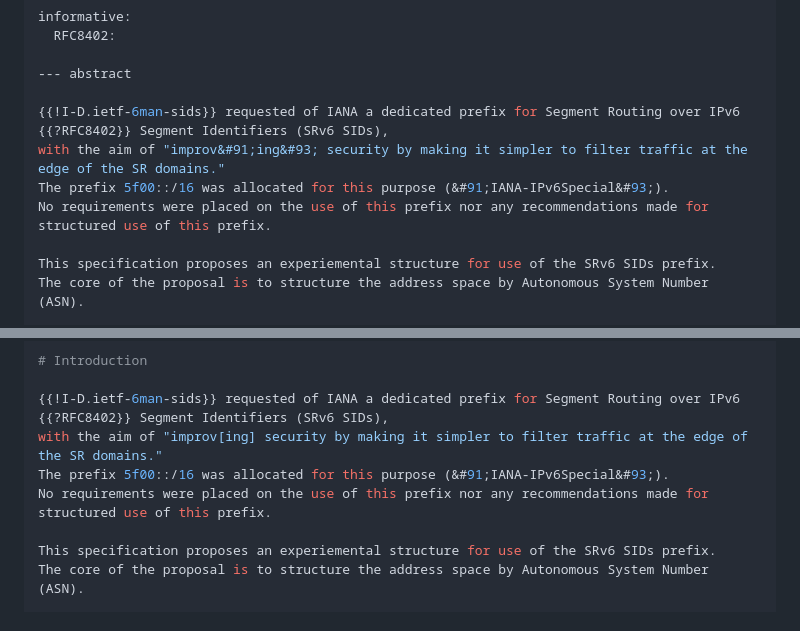
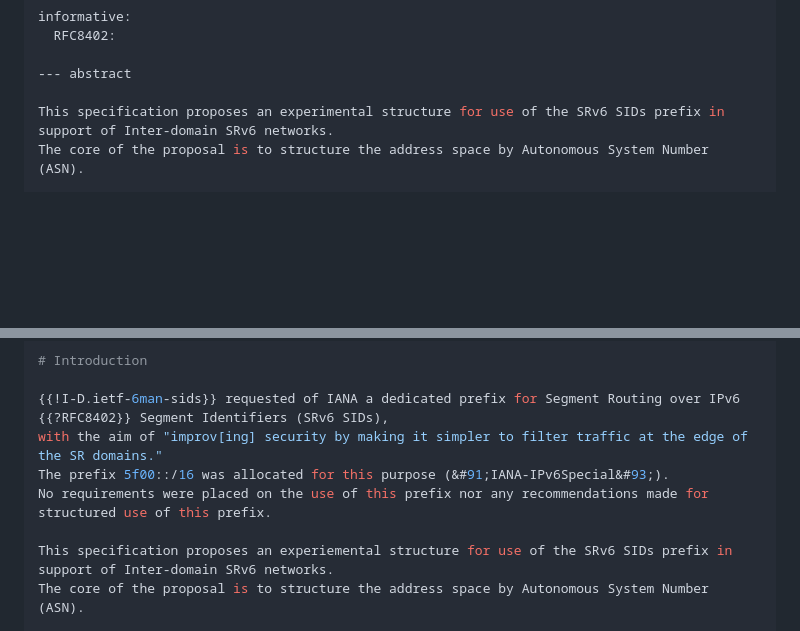
Before and after one commit to ipvsix/draft-sidspace-experiment, a Markdown page: draft-ek-spring-sidspace-experiment.md, 2 parts joined by grey strips. Rendered like a GitHub page; blank space fills up the shorter version.

Commit message:
Adopt "inter-domain SR network" terminology

```diff
--- a/draft-ek-spring-sidspace-experiment.md
+++ b/draft-ek-spring-sidspace-experiment.md
@@ -37,12 +37,7 @@ informative:
 
 --- abstract
 
-{{!I-D.ietf-6man-sids}} requested of IANA a dedicated prefix for Segment Routing over IPv6 {{?RFC8402}} Segment Identifiers (SRv6 SIDs),
-with the aim of "improv&#91;ing&#93; security by making it simpler to filter traffic at the edge of the SR domains."
-The prefix 5f00::/16 was allocated for this purpose (&#91;IANA-IPv6Special&#93;).
-No requirements were placed on the use of this prefix nor any recommendations made for structured use of this prefix.
-
-This specification proposes an experiemental structure for use of the SRv6 SIDs prefix.
+This specification proposes an experimental structure for use of the SRv6 SIDs prefix in support of Inter-domain SRv6 networks.
 The core of the proposal is to structure the address space by Autonomous System Number (ASN).
 
 Use of this proposed structure is entirely voluntary.
@@ -57,7 +52,7 @@ with the aim of "improv[ing] security by making it simpler to filter traffic at
 The prefix 5f00::/16 was allocated for this purpose (&#91;IANA-IPv6Special&#93;).
 No requirements were placed on the use of this prefix nor any recommendations made for structured use of this prefix.
 
-This specification proposes an experiemental structure for use of the SRv6 SIDs prefix.
+This specification proposes an experiemental structure for use of the SRv6 SIDs prefix in support of Inter-domain SRv6 networks.
 The core of the proposal is to structure the address space by Autonomous System Number (ASN).
 
 Use of this proposed structure is entirely voluntary.
```
